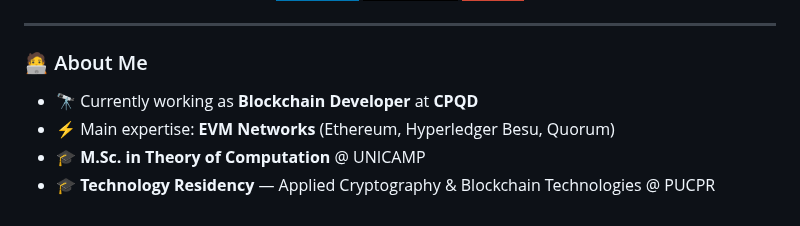
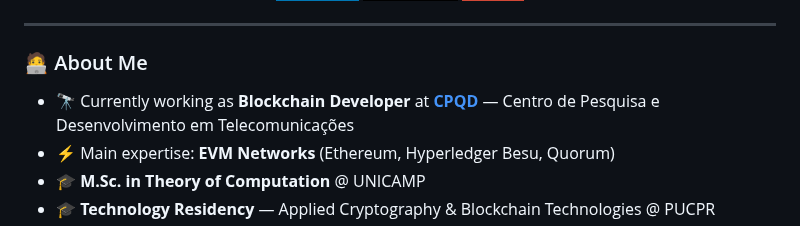
Before and after one commit to vdsilveira/vdsilveira, a Markdown page: README.md, the part around the change. GitHub-like rendering; badges without logos.

Commit message:
✨ add: CPQD full name and link

```diff
--- a/README.md
+++ b/README.md
@@ -14,7 +14,7 @@
 
 ### 🧑‍💻 About Me
 
-- 🔭 Currently working as **Blockchain Developer** at **CPQD**
+- 🔭 Currently working as **Blockchain Developer** at [**CPQD**](https://www.cpqd.com.br/) — Centro de Pesquisa e Desenvolvimento em Telecomunicações
 - ⚡ Main expertise: **EVM Networks** (Ethereum, Hyperledger Besu, Quorum)
 - 🎓 **M.Sc. in Theory of Computation** @ UNICAMP
 - 🎓 **Technology Residency** — Applied Cryptography & Blockchain Technologies @ PUCPR
```
